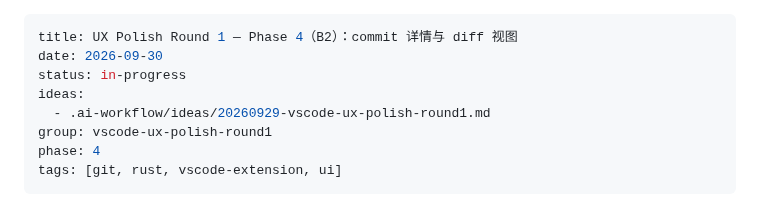
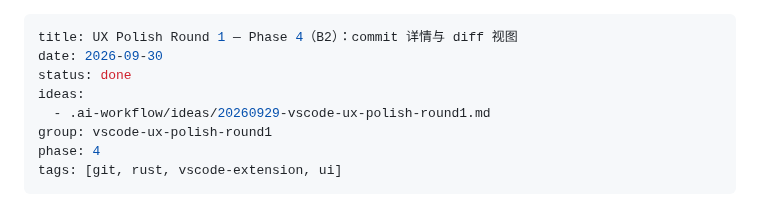
Before and after one commit to pandas-coding/git-bamboo, a Markdown page: .ai-workflow/plans/20260930-vscode-ux-polish-round1-phase-4.md, the part around the change. GitHub-like rendering.

```diff
--- a/.ai-workflow/plans/20260930-vscode-ux-polish-round1-phase-4.md
+++ b/.ai-workflow/plans/20260930-vscode-ux-polish-round1-phase-4.md
@@ -1,7 +1,7 @@
 ---
 title: UX Polish Round 1 — Phase 4（B2）：commit 详情与 diff 视图
 date: 2026-09-30
-status: in-progress
+status: done
 ideas:
   - .ai-workflow/ideas/20260929-vscode-ux-polish-round1.md
 group: vscode-ux-polish-round1
```
Also changed, not shown: .ai-workflow/plans/20260921-t1-core-engine.md (+6 -5 lines).
